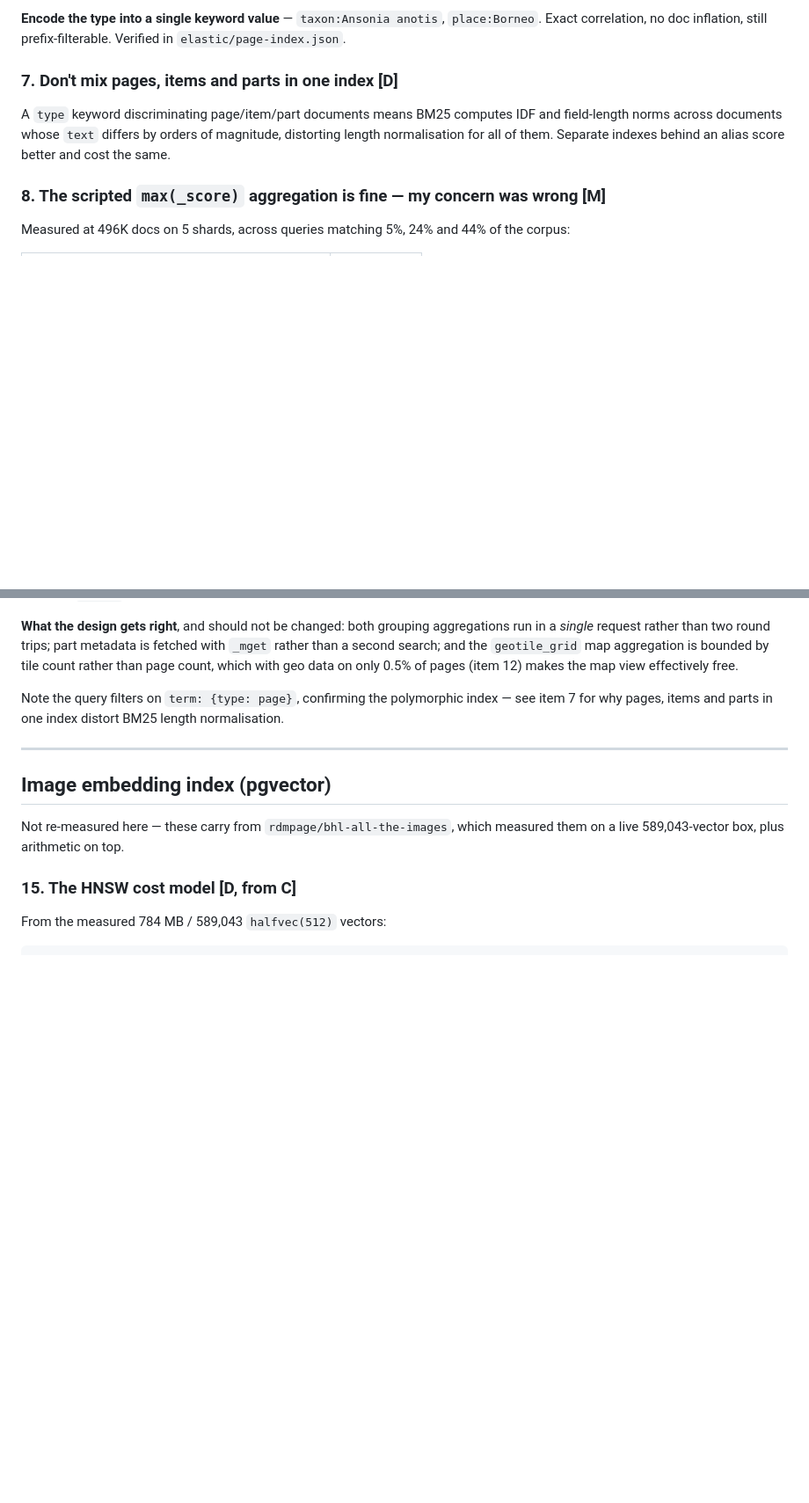
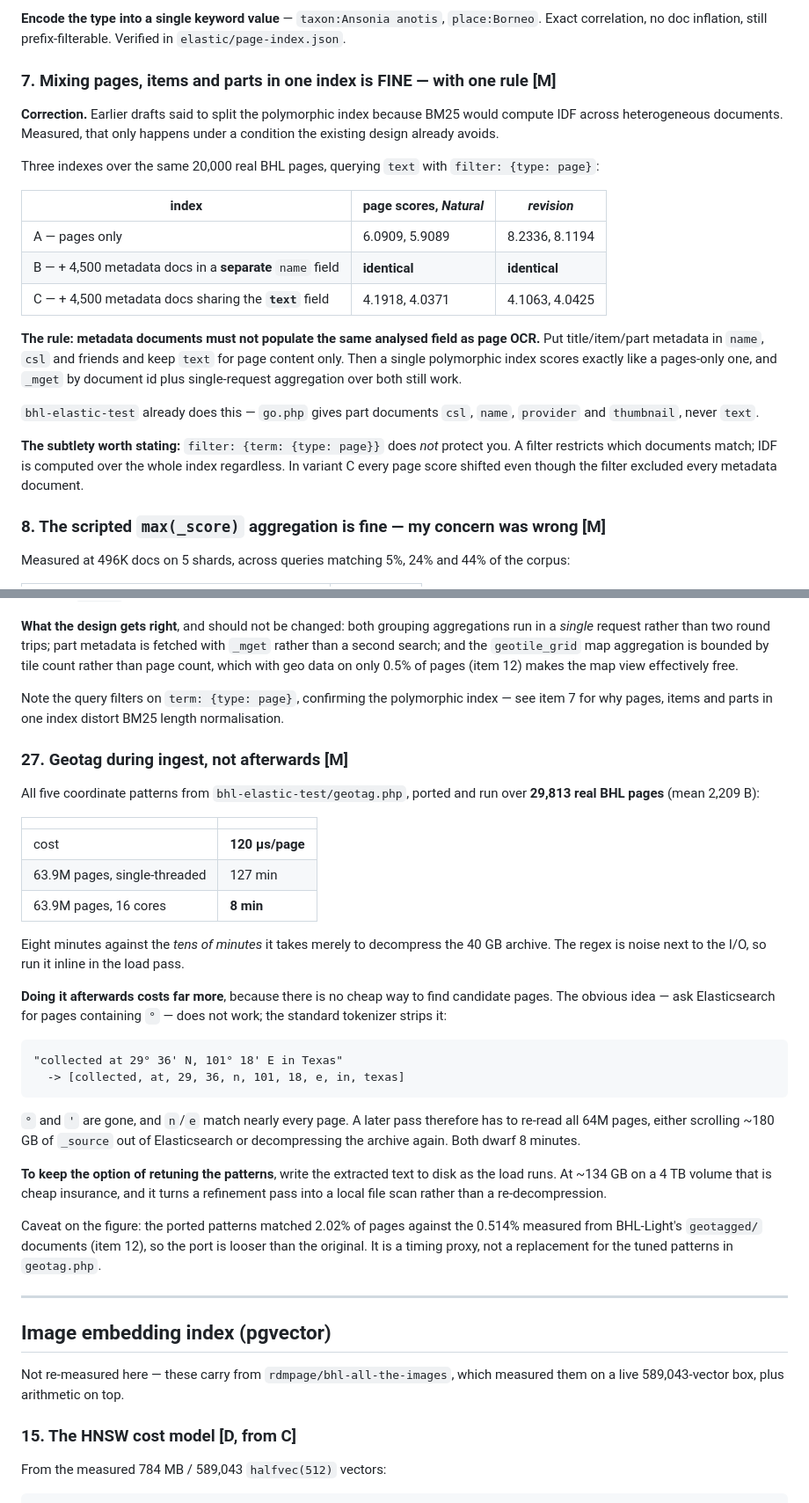
Before and after one commit to rdmpage/bhl-light, a Markdown page: future/INDEXING-NOTES.md, 2 parts joined by grey strips. Shown at 88% size. Drawn GitHub-style; blank space fills up the shorter version.

Commit message:
Correct the polymorphic index advice, and time geotagging
Two measurements, both bearing on how the full BHL index gets built.

Note 7 said to split pages, items and parts into separate indexes
because BM25 would compute IDF across heterogeneous documents. Measured
on 20,000 real pages, that only happens if metadata documents populate
the same analysed field as page OCR. Keep item/part/title metadata in
name and csl, leave text for page content, and a polymorphic index
scores identically to a pages-only one. bhl-elastic-test already does
exactly that. Worth noting the type filter does not protect you: a
filter restricts which documents match, while IDF is computed over the
whole index.

Note 27 times the coordinate regexes from geotag.php over 29,813 real
pages: 120 us/page, so 8 minutes for all 64M on 16 cores, against the
tens of minutes needed just to decompress the archive. Run it inline.
Doing it afterwards is far worse because candidate pages cannot be
cheaply found - the standard tokenizer strips the degree symbol, so a
later pass must re-read every page.

Co-Authored-By: Claude Opus 5 (1M context) <noreply@anthropic.com>

````diff
--- a/future/INDEXING-NOTES.md
+++ b/future/INDEXING-NOTES.md
@@ -82,11 +82,31 @@ docs** (8 children + 1 parent), i.e. ~**575 M** for 63.9 M pages.
 **Encode the type into a single keyword value** — `taxon:Ansonia anotis`, `place:Borneo`. Exact
 correlation, no doc inflation, still prefix-filterable. Verified in `elastic/page-index.json`.
 
-### 7. Don't mix pages, items and parts in one index [D]
+### 7. Mixing pages, items and parts in one index is FINE — with one rule [M]
 
-A `type` keyword discriminating page/item/part documents means BM25 computes IDF and field-length
-norms across documents whose `text` differs by orders of magnitude, distorting length normalisation
-for all of them. Separate indexes behind an alias score better and cost the same.
+**Correction.** Earlier drafts said to split the polymorphic index because BM25 would compute IDF
+across heterogeneous documents. Measured, that only happens under a condition the existing design
+already avoids.
+
+Three indexes over the same 20,000 real BHL pages, querying `text` with `filter: {type: page}`:
+
+| index | page scores, *Natural* | *revision* |
+|---|---|---|
+| A — pages only | 6.0909, 5.9089 | 8.2336, 8.1194 |
+| B — + 4,500 metadata docs in a **separate** `name` field | **identical** | **identical** |
+| C — + 4,500 metadata docs sharing the **`text`** field | 4.1918, 4.0371 | 4.1063, 4.0425 |
+
+**The rule: metadata documents must not populate the same analysed field as page OCR.** Put
+title/item/part metadata in `name`, `csl` and friends and keep `text` for page content only. Then a
+single polymorphic index scores exactly like a pages-only one, and `_mget` by document id plus
+single-request aggregation over both still work.
+
+`bhl-elastic-test` already does this — `go.php` gives part documents `csl`, `name`, `provider` and
+`thumbnail`, never `text`.
+
+**The subtlety worth stating:** `filter: {term: {type: page}}` does *not* protect you. A filter
+restricts which documents match; IDF is computed over the whole index regardless. In variant C
+every page score shifted even though the filter excluded every metadata document.
 
 ### 8. The scripted `max(_score)` aggregation is fine — my concern was wrong [M]
 
@@ -262,6 +282,41 @@ count, which with geo data on only 0.5% of pages (item 12) makes the map view ef
 Note the query filters on `term: {type: page}`, confirming the polymorphic index — see item 7 for
 why pages, items and parts in one index distort BM25 length normalisation.
 
+### 27. Geotag during ingest, not afterwards [M]
+
+All five coordinate patterns from `bhl-elastic-test/geotag.php`, ported and run over **29,813 real
+BHL pages** (mean 2,209 B):
+
+| | |
+|---|---|
+| cost | **120 µs/page** |
+| 63.9M pages, single-threaded | 127 min |
+| 63.9M pages, 16 cores | **8 min** |
+
+Eight minutes against the *tens of minutes* it takes merely to decompress the 40 GB archive. The
+regex is noise next to the I/O, so run it inline in the load pass.
+
+**Doing it afterwards costs far more**, because there is no cheap way to find candidate pages. The
+obvious idea — ask Elasticsearch for pages containing `°` — does not work; the standard tokenizer
+strips it:
+
+```
+"collected at 29° 36' N, 101° 18' E in Texas"
+  -> [collected, at, 29, 36, n, 101, 18, e, in, texas]
+```
+
+`°` and `'` are gone, and `n`/`e` match nearly every page. A later pass therefore has to re-read all
+64M pages, either scrolling ~180 GB of `_source` out of Elasticsearch or decompressing the archive
+again. Both dwarf 8 minutes.
+
+**To keep the option of retuning the patterns**, write the extracted text to disk as the load runs.
+At ~134 GB on a 4 TB volume that is cheap insurance, and it turns a refinement pass into a local
+file scan rather than a re-decompression.
+
+Caveat on the figure: the ported patterns matched 2.02% of pages against the 0.514% measured from
+BHL-Light's `geotagged/` documents (item 12), so the port is looser than the original. It is a
+timing proxy, not a replacement for the tuned patterns in `geotag.php`.
+
 ---
 
 ## Image embedding index (pgvector)
````
